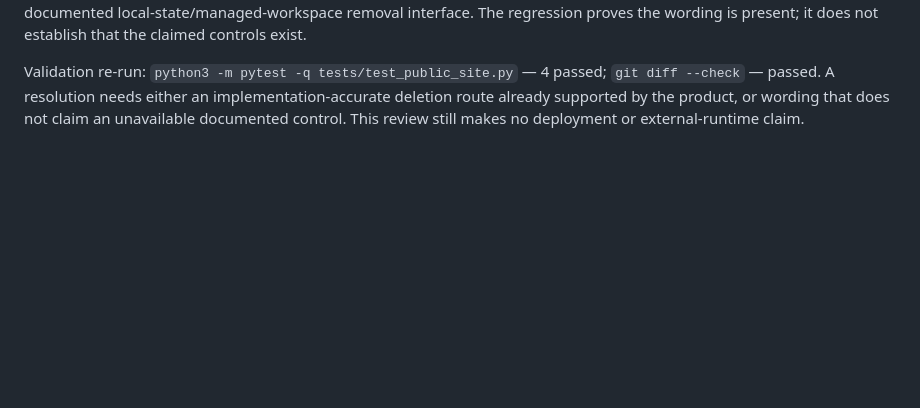
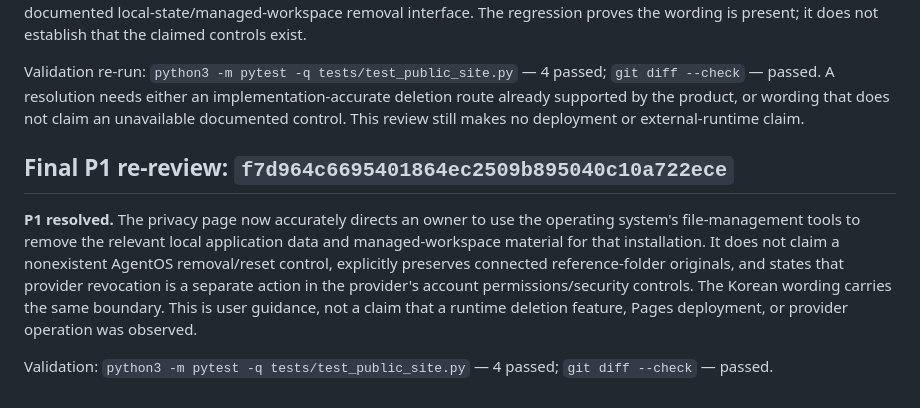
Before and after one commit to Jongtae/personal-agentos, a Markdown page: docs/reviews/site-01-independent-review.md, the part around the change. Drawn GitHub-style; blank space fills up the shorter version.

Commit message:
docs: resolve SITE-01 privacy review finding

```diff
--- a/docs/reviews/site-01-independent-review.md
+++ b/docs/reviews/site-01-independent-review.md
@@ -72,3 +72,18 @@ passed; `git diff --check` — passed. A resolution needs either an
 implementation-accurate deletion route already supported by the product, or
 wording that does not claim an unavailable documented control. This review
 still makes no deployment or external-runtime claim.
+
+## Final P1 re-review: `f7d964c6695401864ec2509b895040c10a722ece`
+
+**P1 resolved.** The privacy page now accurately directs an owner to use the
+operating system's file-management tools to remove the relevant local
+application data and managed-workspace material for that installation. It does
+not claim a nonexistent AgentOS removal/reset control, explicitly preserves
+connected reference-folder originals, and states that provider revocation is a
+separate action in the provider's account permissions/security controls. The
+Korean wording carries the same boundary. This is user guidance, not a claim
+that a runtime deletion feature, Pages deployment, or provider operation was
+observed.
+
+Validation: `python3 -m pytest -q tests/test_public_site.py` — 4 passed;
+`git diff --check` — passed.
```
